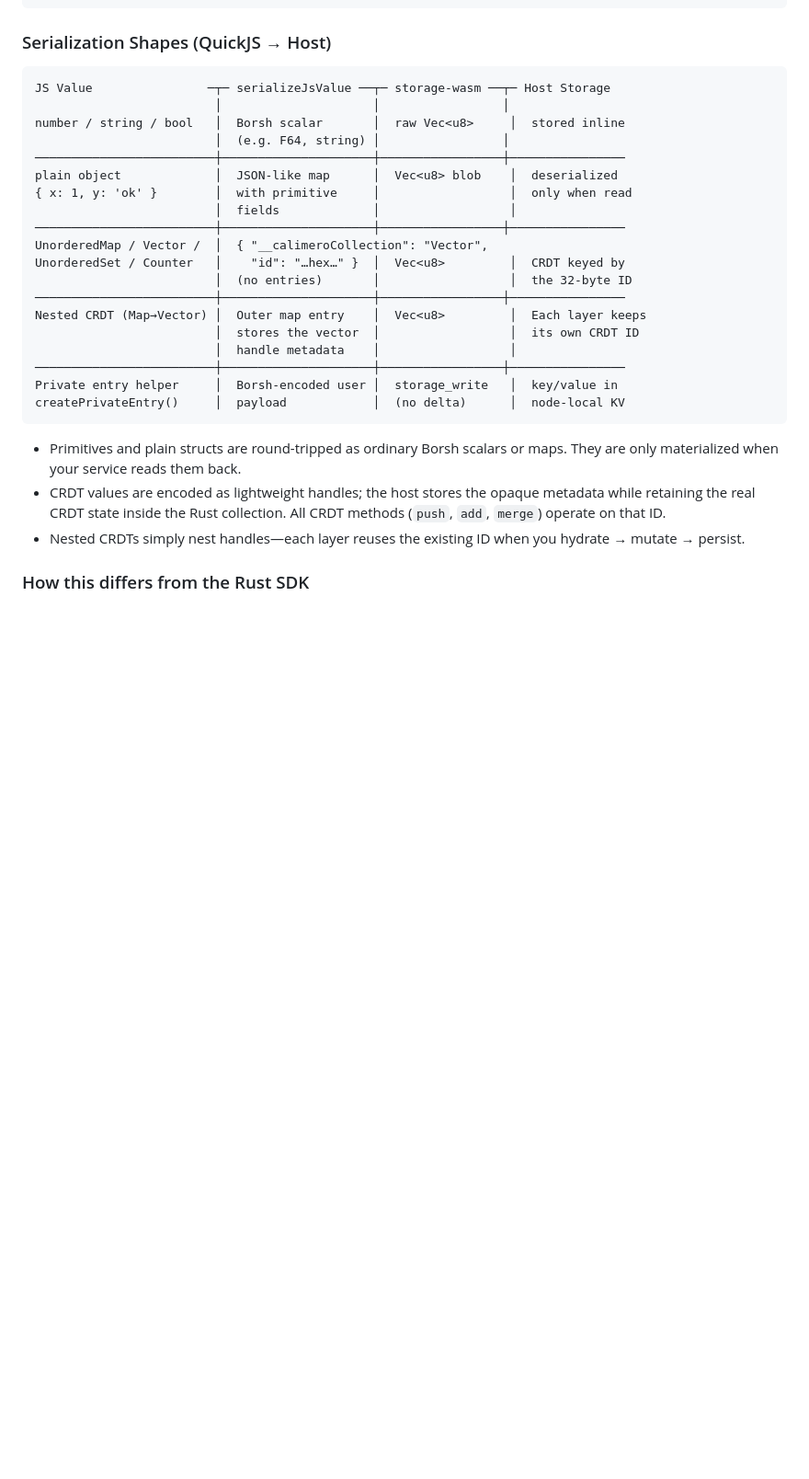
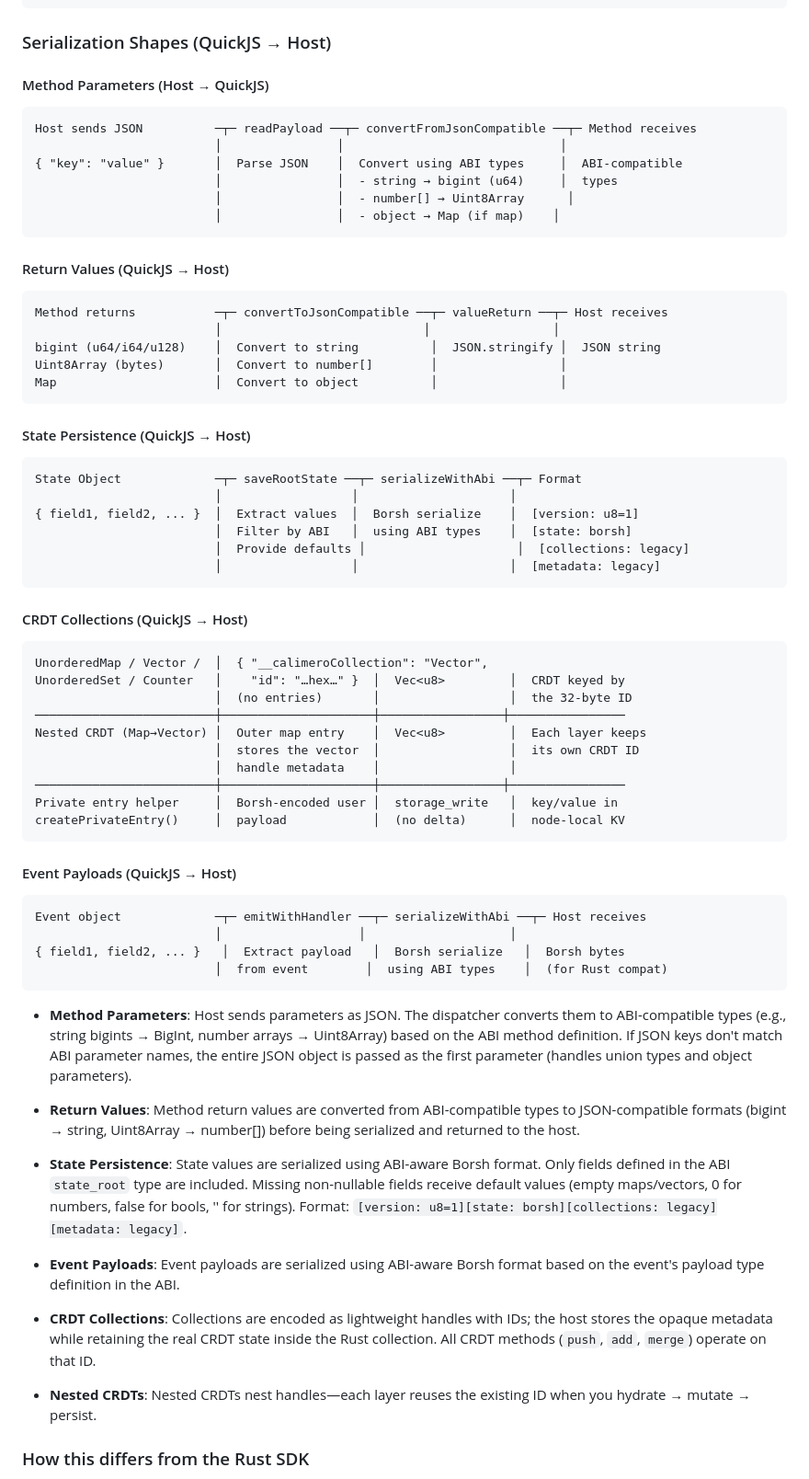
Before and after one commit to calimero-network/calimero-sdk-js, a Markdown page: docs/architecture.md, the part around the change printed below. Shown: that part at 92% size. Drawn GitHub-style; blank space fills up the shorter version.

````diff
--- a/docs/architecture.md
+++ b/docs/architecture.md
@@ -156,16 +174,41 @@ Broadcast to network
 
 ### Serialization Shapes (QuickJS → Host)
 
+#### Method Parameters (Host → QuickJS)
+
 ```
-JS Value                ─┬─ serializeJsValue ──┬─ storage-wasm ──┬─ Host Storage
-                         │                     │                 │
-number / string / bool   │  Borsh scalar       │  raw Vec<u8>     │  stored inline
-                         │  (e.g. F64, string) │                 │
-─────────────────────────┼─────────────────────┼─────────────────┼────────────────
-plain object             │  JSON-like map      │  Vec<u8> blob    │  deserialized
-{ x: 1, y: 'ok' }        │  with primitive     │                  │  only when read
-                         │  fields             │                  │
-─────────────────────────┼─────────────────────┼─────────────────┼────────────────
+Host sends JSON          ─┬─ readPayload ──┬─ convertFromJsonCompatible ──┬─ Method receives
+                         │                │                              │
+{ "key": "value" }       │  Parse JSON    │  Convert using ABI types     │  ABI-compatible
+                         │                │  - string → bigint (u64)     │  types
+                         │                │  - number[] → Uint8Array      │
+                         │                │  - object → Map (if map)    │
+```
+
+#### Return Values (QuickJS → Host)
+
+```
+Method returns           ─┬─ convertToJsonCompatible ──┬─ valueReturn ──┬─ Host receives
+                         │                            │                 │
+bigint (u64/i64/u128)    │  Convert to string          │  JSON.stringify │  JSON string
+Uint8Array (bytes)       │  Convert to number[]        │                 │
+Map                      │  Convert to object          │                 │
+```
+
+#### State Persistence (QuickJS → Host)
+
+```
+State Object             ─┬─ saveRootState ──┬─ serializeWithAbi ──┬─ Format
+                         │                  │                     │
+{ field1, field2, ... }  │  Extract values  │  Borsh serialize    │  [version: u8=1]
+                         │  Filter by ABI   │  using ABI types    │  [state: borsh]
+                         │  Provide defaults │                     │  [collections: legacy]
+                         │                  │                     │  [metadata: legacy]
+```
+
+#### CRDT Collections (QuickJS → Host)
+
+```
 UnorderedMap / Vector /  │  { "__calimeroCollection": "Vector",
 UnorderedSet / Counter   │    "id": "…hex…" }  │  Vec<u8>         │  CRDT keyed by
                          │  (no entries)       │                  │  the 32-byte ID
@@ -178,13 +221,26 @@ Private entry helper     │  Borsh-encoded user │  storage_write   │  key/v
 createPrivateEntry()     │  payload            │  (no delta)      │  node-local KV
 ```
 
-- Primitives and plain structs are round-tripped as ordinary Borsh scalars or maps. They are only
-  materialized when your service reads them back.
-- CRDT values are encoded as lightweight handles; the host stores the opaque metadata while retaining
-  the real CRDT state inside the Rust collection. All CRDT methods (`push`, `add`, `merge`) operate on
-  that ID.
-- Nested CRDTs simply nest handles—each layer reuses the existing ID when you hydrate → mutate →
-  persist.
+#### Event Payloads (QuickJS → Host)
+
+```
+Event object             ─┬─ emitWithHandler ──┬─ serializeWithAbi ──┬─ Host receives
+                         │                   │                    │
+{ field1, field2, ... }   │  Extract payload   │  Borsh serialize   │  Borsh bytes
+                         │  from event        │  using ABI types    │  (for Rust compat)
+```
+
+- **Method Parameters**: Host sends parameters as JSON. The dispatcher converts them to ABI-compatible types (e.g., string bigints → BigInt, number arrays → Uint8Array) based on the ABI method definition. If JSON keys don't match ABI parameter names, the entire JSON object is passed as the first parameter (handles union types and object parameters).
+
+- **Return Values**: Method return values are converted from ABI-compatible types to JSON-compatible formats (bigint → string, Uint8Array → number[]) before being serialized and returned to the host.
+
+- **State Persistence**: State values are serialized using ABI-aware Borsh format. Only fields defined in the ABI `state_root` type are included. Missing non-nullable fields receive default values (empty maps/vectors, 0 for numbers, false for bools, '' for strings). Format: `[version: u8=1][state: borsh][collections: legacy][metadata: legacy]`.
+
+- **Event Payloads**: Event payloads are serialized using ABI-aware Borsh format based on the event's payload type definition in the ABI.
+
+- **CRDT Collections**: Collections are encoded as lightweight handles with IDs; the host stores the opaque metadata while retaining the real CRDT state inside the Rust collection. All CRDT methods (`push`, `add`, `merge`) operate on that ID.
+
+- **Nested CRDTs**: Nested CRDTs nest handles—each layer reuses the existing ID when you hydrate → mutate → persist.
 
 ### How this differs from the Rust SDK
 
````
Also changed, not shown: other parts of docs/architecture.md (+39 -16 lines).
